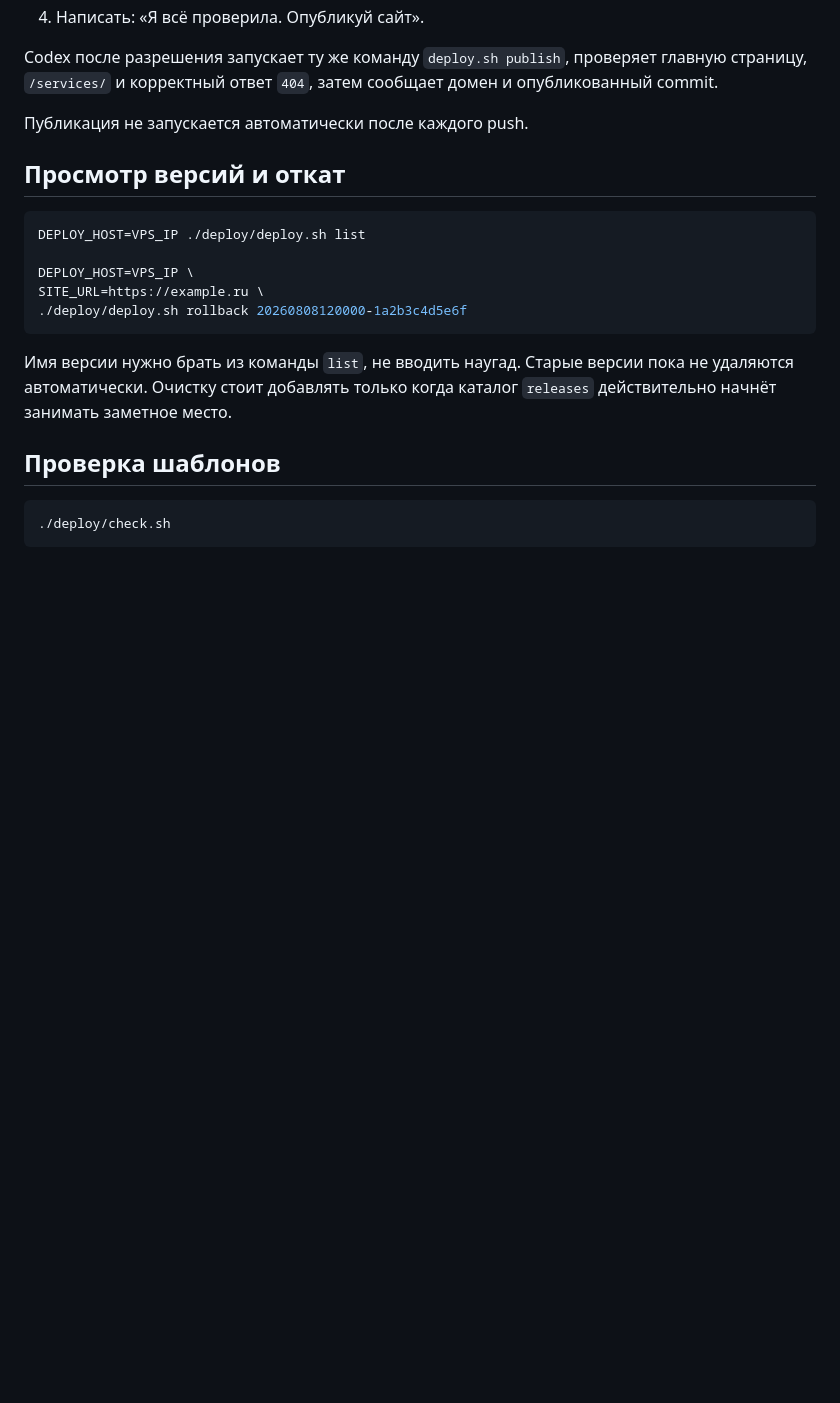
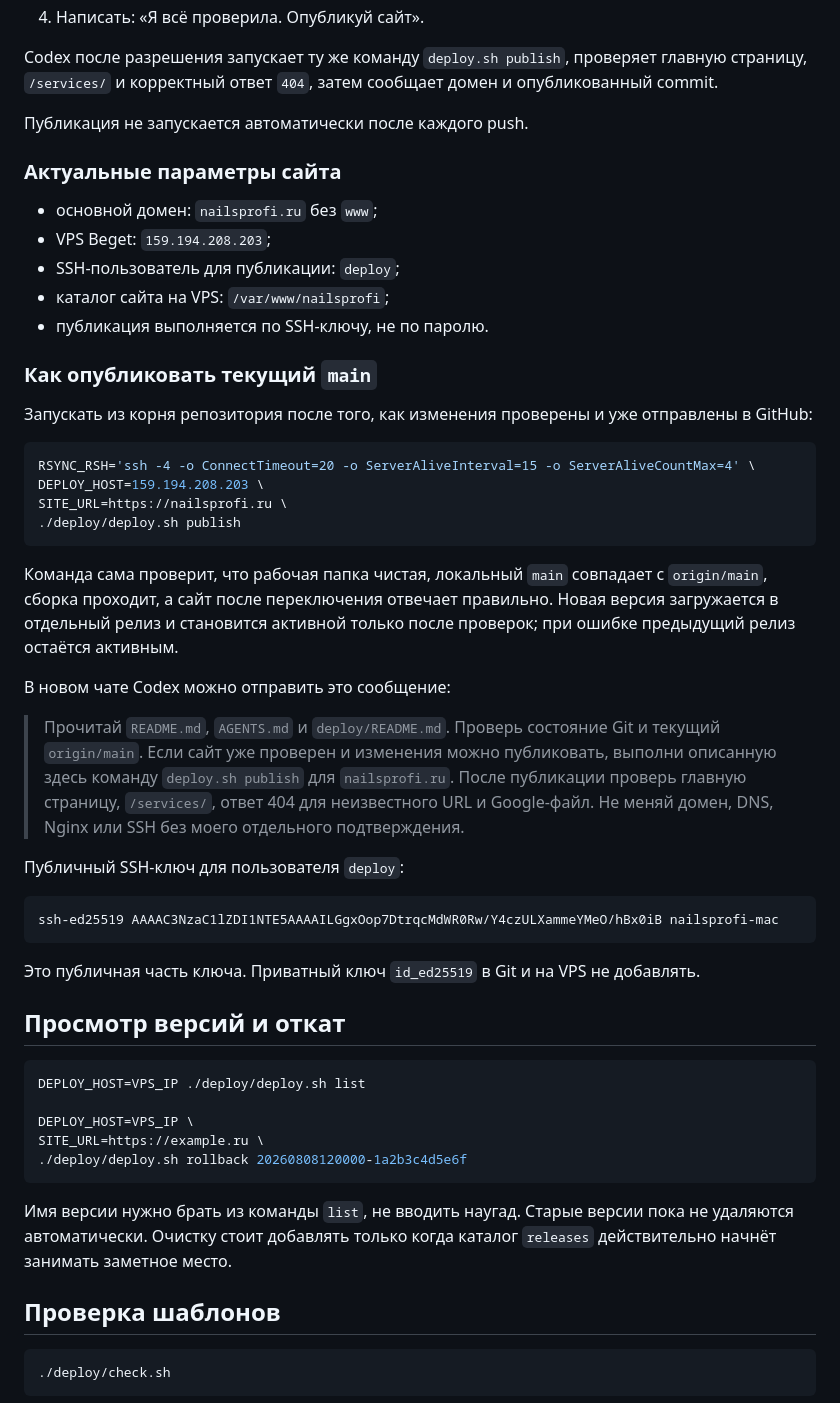
Before and after one commit to dudberoll/nailsprofy-site, a Markdown page: deploy/README.md, the part around the change. Rendered like a GitHub page; blank space fills up the shorter version.

Commit message:
Документировать публикацию на VPS

````diff
--- a/deploy/README.md
+++ b/deploy/README.md
@@ -176,6 +176,49 @@ Codex после разрешения запускает ту же команд
 
 Публикация не запускается автоматически после каждого push.
 
+### Актуальные параметры сайта
+
+- основной домен: `nailsprofi.ru` без `www`;
+- VPS Beget: `159.194.208.203`;
+- SSH-пользователь для публикации: `deploy`;
+- каталог сайта на VPS: `/var/www/nailsprofi`;
+- публикация выполняется по SSH-ключу, не по паролю.
+
+### Как опубликовать текущий `main`
+
+Запускать из корня репозитория после того, как изменения проверены и уже
+отправлены в GitHub:
+
+```bash
+RSYNC_RSH='ssh -4 -o ConnectTimeout=20 -o ServerAliveInterval=15 -o ServerAliveCountMax=4' \
+DEPLOY_HOST=159.194.208.203 \
+SITE_URL=https://nailsprofi.ru \
+./deploy/deploy.sh publish
+```
+
+Команда сама проверит, что рабочая папка чистая, локальный `main` совпадает с
+`origin/main`, сборка проходит, а сайт после переключения отвечает правильно.
+Новая версия загружается в отдельный релиз и становится активной только после
+проверок; при ошибке предыдущий релиз остаётся активным.
+
+В новом чате Codex можно отправить это сообщение:
+
+> Прочитай `README.md`, `AGENTS.md` и `deploy/README.md`. Проверь состояние
+> Git и текущий `origin/main`. Если сайт уже проверен и изменения можно
+> публиковать, выполни описанную здесь команду `deploy.sh publish` для
+> `nailsprofi.ru`. После публикации проверь главную страницу, `/services/`,
+> ответ 404 для неизвестного URL и Google-файл. Не меняй домен, DNS, Nginx или
+> SSH без моего отдельного подтверждения.
+
+Публичный SSH-ключ для пользователя `deploy`:
+
+```text
+ssh-ed25519 AAAAC3NzaC1lZDI1NTE5AAAAILGgxOop7DtrqcMdWR0Rw/Y4czULXammeYMeO/hBx0iB nailsprofi-mac
+```
+
+Это публичная часть ключа. Приватный ключ `id_ed25519` в Git и на VPS не
+добавлять.
+
 ## Просмотр версий и откат
 
 ```bash
````
